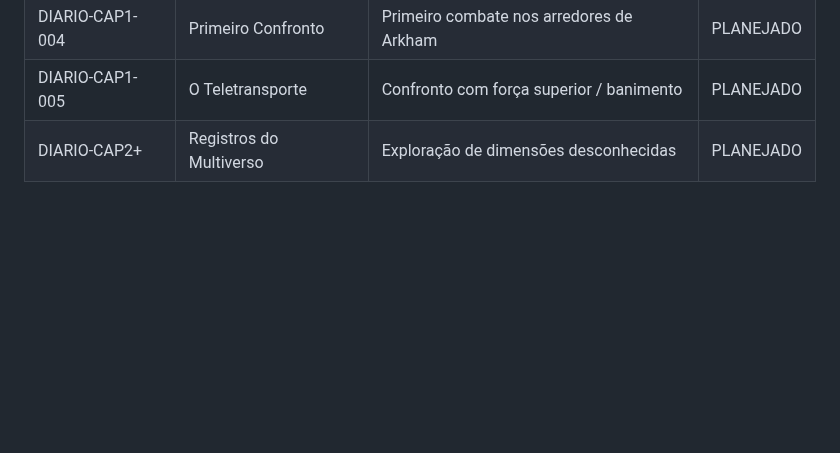
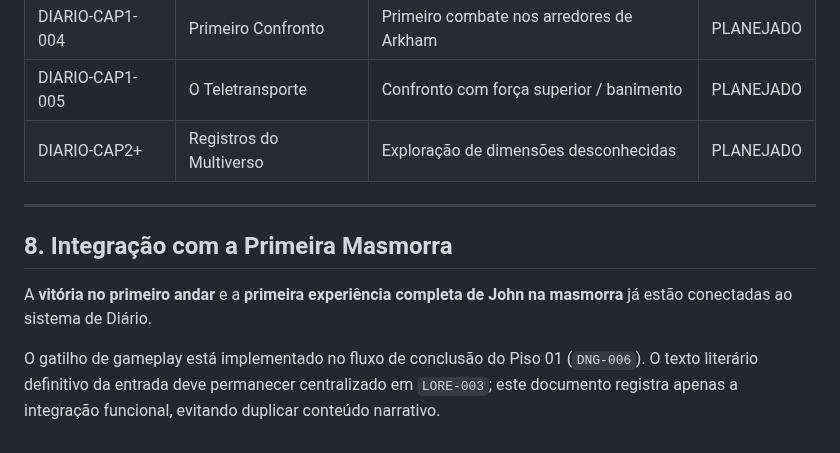
Before and after one commit to creativethb/Batalhas-Poderosas, a Markdown page: gdd/02-gameplay/GAME-005.md, the part around one of its changes. Rendered like a GitHub page; blank space fills up the shorter version.

Commit message:
feat(diario): registrar integracao com primeira masmorra

```diff
--- a/gdd/02-gameplay/GAME-005.md
+++ b/gdd/02-gameplay/GAME-005.md
@@ -108,3 +108,11 @@ Ver `gdd/01-lore/LORE-003-diario-de-john.md` para o conteúdo integral das entra
 | DIARIO-CAP1-004 | Primeiro Confronto | Primeiro combate nos arredores de Arkham | PLANEJADO |
 | DIARIO-CAP1-005 | O Teletransporte | Confronto com força superior / banimento | PLANEJADO |
 | DIARIO-CAP2+ | Registros do Multiverso | Exploração de dimensões desconhecidas | PLANEJADO |
+
+---
+
+## 8. Integração com a Primeira Masmorra
+
+A **vitória no primeiro andar** e a **primeira experiência completa de John na masmorra** já estão conectadas ao sistema de Diário.
+
+O gatilho de gameplay está implementado no fluxo de conclusão do Piso 01 (`DNG-006`). O texto literário definitivo da entrada deve permanecer centralizado em `LORE-003`; este documento registra apenas a integração funcional, evitando duplicar conteúdo narrativo.
```
Also changed, not shown: other parts of gdd/02-gameplay/GAME-005.md (+1 -1 lines).
